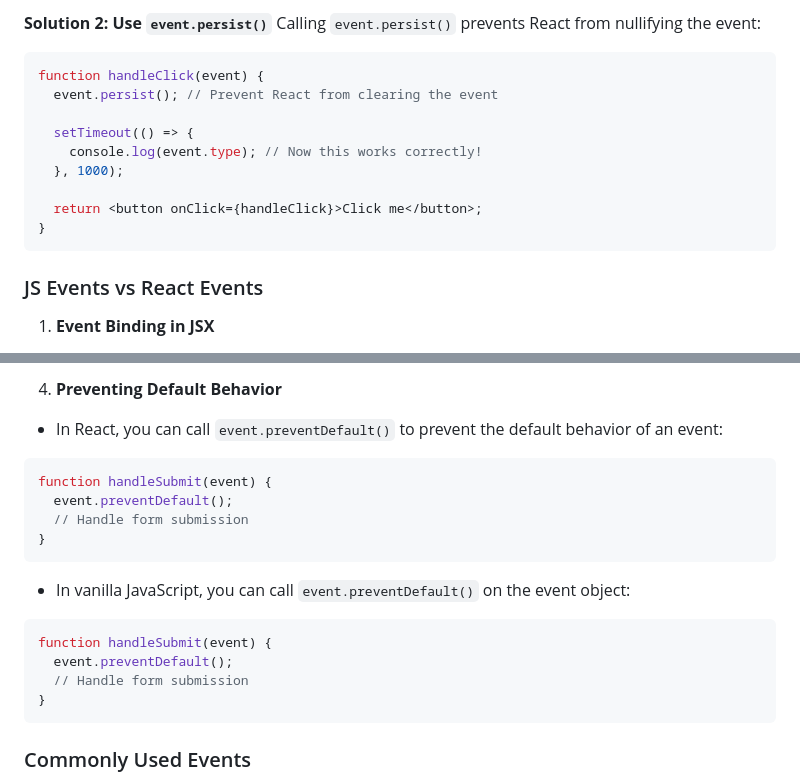
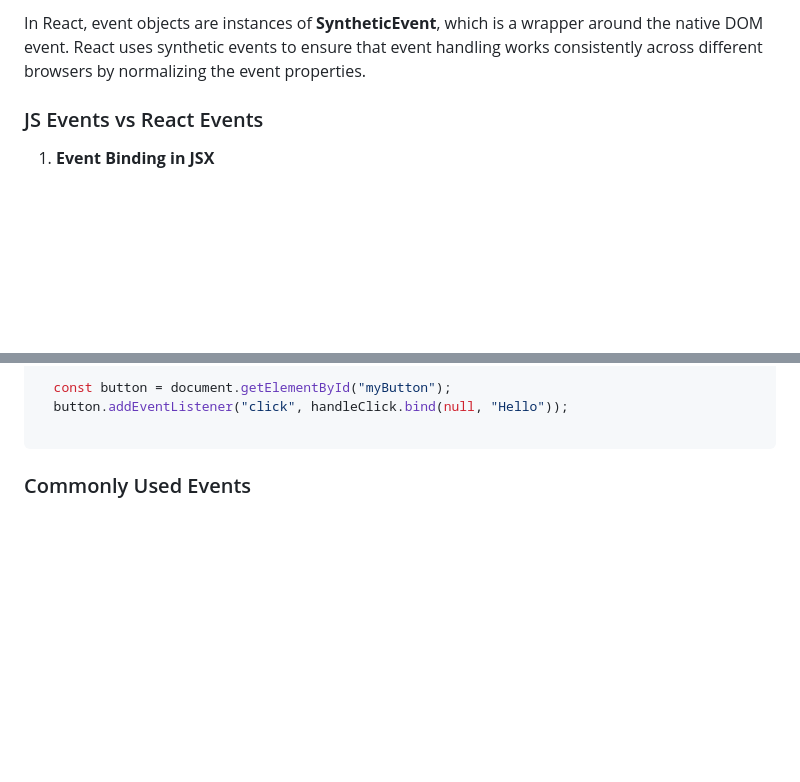
Before and after one commit to IEEE-ALEXSB-SW-TEAM/React-Bootcamp, a Markdown page: day2/content.md, 2 parts joined by grey strips. GitHub-like rendering; blank space fills up the shorter version.

````diff
--- a/day2/content.md
+++ b/day2/content.md
@@ -483,17 +424,4 @@ function handleClick(event) {
-**Solution 2: Use `event.persist()`**
-Calling `event.persist()` prevents React from nullifying the event:
-
-```jsx
-function handleClick(event) {
-  event.persist(); // Prevent React from clearing the event
-
-  setTimeout(() => {
-    console.log(event.type); // Now this works correctly!
-  }, 1000);
-
-  return <button onClick={handleClick}>Click me</button>;
-}
-```
+In React, event objects are instances of **SyntheticEvent**, which is a wrapper around the native DOM event. React uses synthetic events to ensure that event handling works consistently across different browsers by normalizing the event properties.
 
 ### JS Events vs React Events
 
@@ -535,22 +461,7 @@ document.querySelector("button").addEventListener("click", handleClick);
 
-4. **Preventing Default Behavior**
+  const button = document.getElementById("myButton");
+  button.addEventListener("click", handleClick.bind(null, "Hello"));
 
-- In React, you can call `event.preventDefault()` to prevent the default behavior of an event:
-
-```jsx
-function handleSubmit(event) {
-  event.preventDefault();
-  // Handle form submission
-}
-```
-
-- In vanilla JavaScript, you can call `event.preventDefault()` on the event object:
-
-```js
-function handleSubmit(event) {
-  event.preventDefault();
-  // Handle form submission
-}
 ```
 
 ### Commonly Used Events
````
Also changed, not shown: other parts of day2/content.md (+8 -69 lines).
